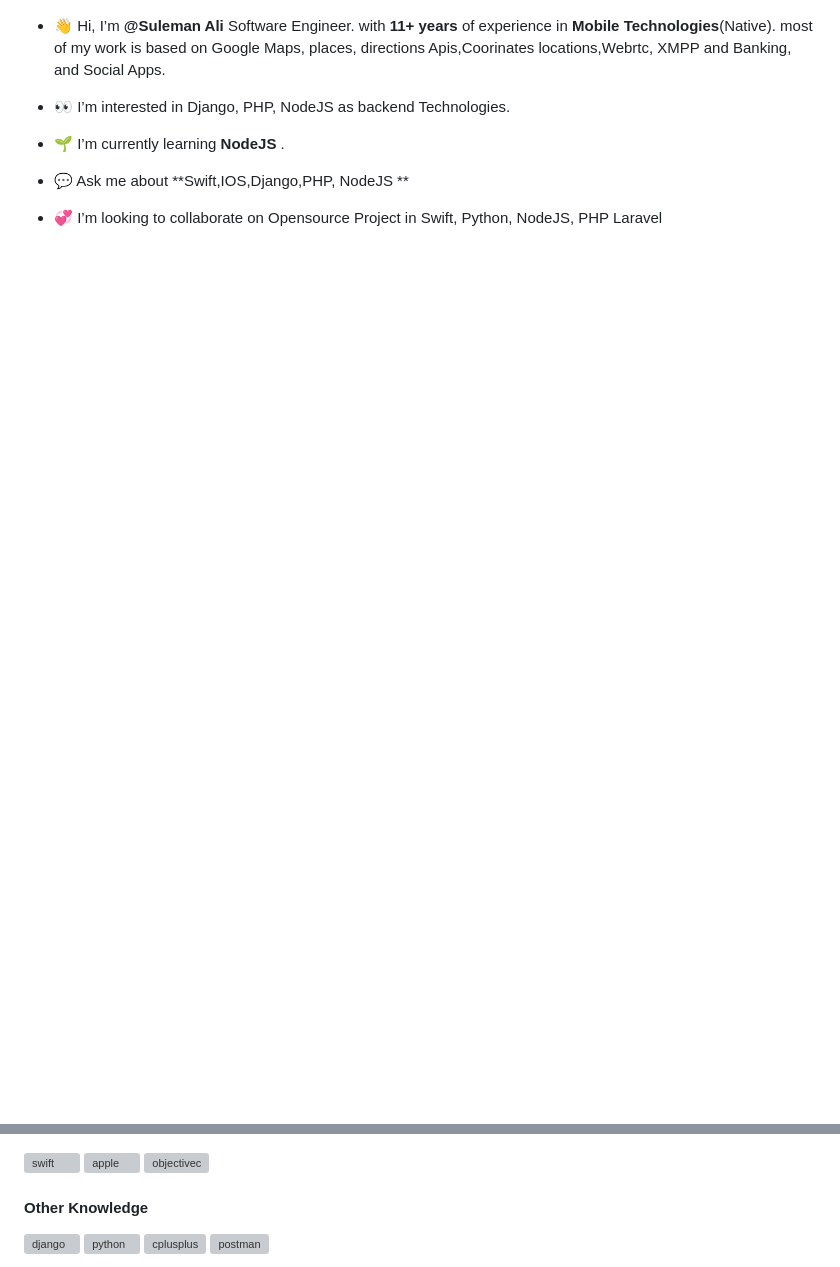
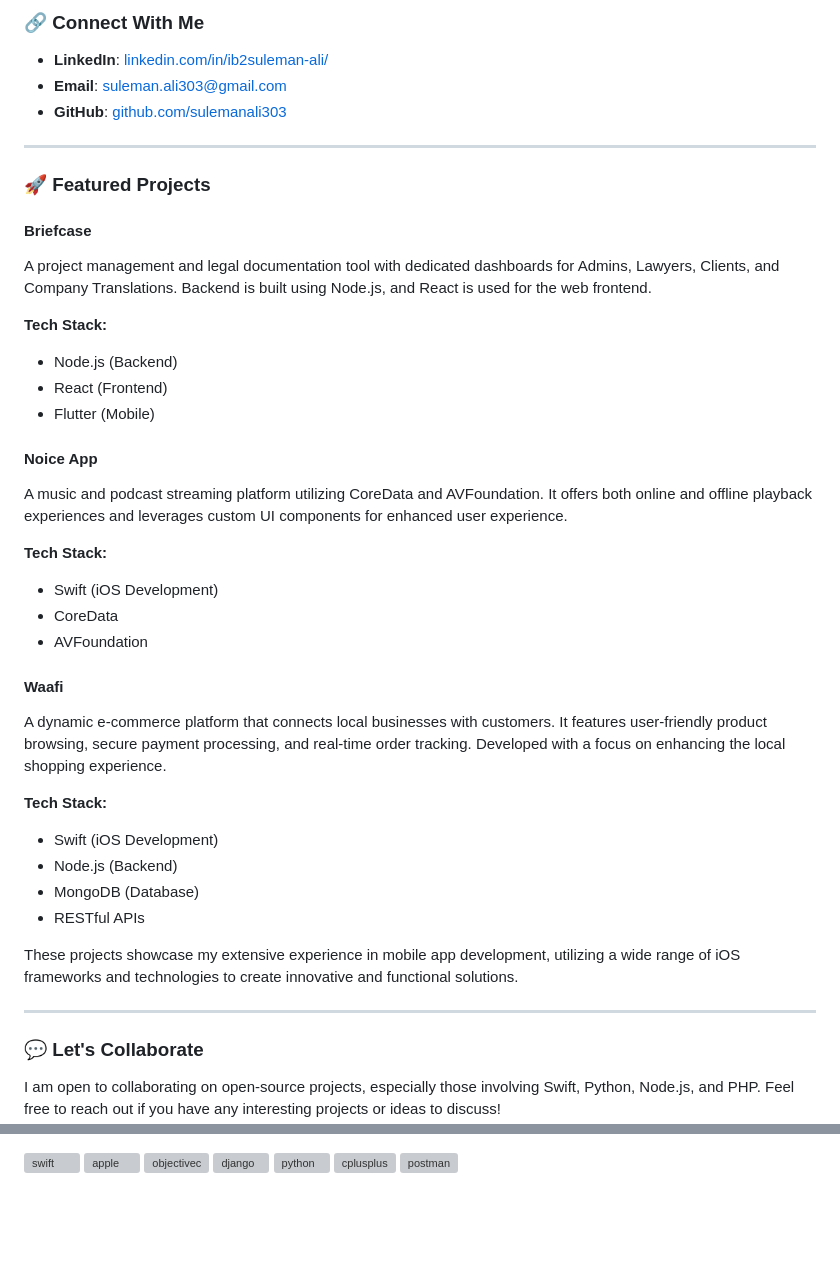
Before and after one commit to SulemanAli303/sulemanali303, a Markdown page: README.md, 2 parts joined by grey strips. GitHub-like rendering; blank space fills up the shorter version; grey boxes are pictures that could not be loaded.

```diff
--- a/README.md
+++ b/README.md
@@ -14,16 +102,44 @@
+### 🔗 Connect With Me
+
+- **LinkedIn**: [linkedin.com/in/ib2suleman-ali/](https://www.linkedin.com/in/ib2suleman-ali/)
+- **Email**: [suleman.ali303@gmail.com](mailto:suleman.ali303@gmail.com)
+- **GitHub**: [github.com/sulemanali303](https://github.com/sulemanali303)
+
+---
+
+### 🚀 Featured Projects
+
+#### **Briefcase**
+A project management and legal documentation tool with dedicated dashboards for Admins, Lawyers, Clients, and Company Translations. Backend is built using Node.js, and React is used for the web frontend.
+
+**Tech Stack:**
+- Node.js (Backend)
+- React (Frontend)
+- Flutter (Mobile)
+
+#### **Noice App**
+A music and podcast streaming platform utilizing CoreData and AVFoundation. It offers both online and offline playback experiences and leverages custom UI components for enhanced user experience.
+
+**Tech Stack:**
+- Swift (iOS Development)
+- CoreData
+- AVFoundation
+
+#### **Waafi**
+A dynamic e-commerce platform that connects local businesses with customers. It features user-friendly product browsing, secure payment processing, and real-time order tracking. Developed with a focus on enhancing the local shopping experience.
+
+**Tech Stack:**
+- Swift (iOS Development)
+- Node.js (Backend)
+- MongoDB (Database)
+- RESTful APIs
+
+These projects showcase my extensive experience in mobile app development, utilizing a wide range of iOS frameworks and technologies to create innovative and functional solutions.
+
+---
+
+### 💬 Let's Collaborate
+
+I am open to collaborating on open-source projects, especially those involving Swift, Python, Node.js, and PHP. Feel free to reach out if you have any interesting projects or ideas to discuss!
 
 
-
-- 👋 Hi, I’m **@Suleman Ali**  Software Engineer. with **11+ years** of experience in **Mobile Technologies**(Native). most of my work is based on Google Maps, places, directions Apis,Coorinates locations,Webrtc, XMPP and Banking, and Social Apps.
-
-- 👀 I’m interested in Django, PHP, NodeJS as backend Technologies.
-
-- 🌱 I’m currently learning **NodeJS** .
-
-- 💬 Ask me about **Swift,IOS,Django,PHP, NodeJS **
-
-
-- 💞️ I’m looking to collaborate on Opensource Project in Swift, Python, NodeJS, PHP Laravel
-
-
-
@@ -48,12 +147,10 @@
 <a href="https://developer.apple.com/swift/" target="_blank" rel="noreferrer"> <img src="https://raw.githubusercontent.com/devicons/devicon/master/icons/swift/swift-original.svg" alt="swift" width="40" height="40"/> </a>
 <a href="https://developer.apple.com/apple/" target="_blank" rel="noreferrer"> <img src="https://raw.githubusercontent.com/devicons/devicon/master/icons/apple/apple-original.svg" alt="apple" width="40" height="40"/> </a>
 <a href="https://developer.apple.com/library/archive/documentation/Cocoa/Conceptual/ProgrammingWithObjectiveC/Introduction/Introduction.html" target="_blank" rel="noreferrer"> <img src="https://www.vectorlogo.zone/logos/apple_objectivec/apple_objectivec-icon.svg" alt="objectivec" width="40" height="40"/> </a>
-#### Other Knowledge
 <a href="https://www.djangoproject.com/" target="_blank" rel="noreferrer"> <img src="https://cdn.worldvectorlogo.com/logos/django.svg" alt="django" width="40" height="40"/> </a>
 <a href="https://www.python.org" target="_blank" rel="noreferrer"> <img src="https://raw.githubusercontent.com/devicons/devicon/master/icons/python/python-original.svg" alt="python" width="40" height="40"/> </a>
 <a href="https://www.w3schools.com/cpp/" target="_blank" rel="noreferrer"> <img src="https://raw.githubusercontent.com/devicons/devicon/master/icons/cplusplus/cplusplus-original.svg" alt="cplusplus" width="40" height="40"/> </a>
 <a href="https://postman.com" target="_blank" rel="noreferrer"> <img src="https://www.vectorlogo.zone/logos/getpostman/getpostman-icon.svg" alt="postman" width="40" height="40"/> </a>
-
 <p align="left"> <a href="https://angular.io" target="_blank" rel="noreferrer"> <img src="https://angular.io/assets/images/logos/angular/angular.svg" alt="angular" width="40" height="40"/> </a>
  <a href="https://www.arduino.cc/" target="_blank" rel="noreferrer"> <img src="https://cdn.worldvectorlogo.com/logos/arduino-1.svg" alt="arduino" width="40" height="40"/> </a>
  <a href="https://azure.microsoft.com/en-in/" target="_blank" rel="noreferrer"> <img src="https://www.vectorlogo.zone/logos/microsoft_azure/microsoft_azure-icon.svg" alt="azure" width="40" height="40"/> </a>
```
Also changed, not shown: other parts of README.md (+99 -33 lines).
